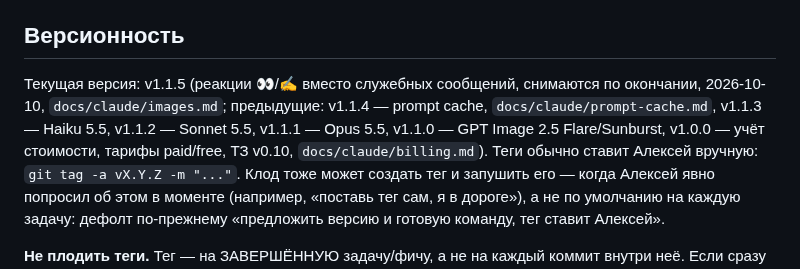
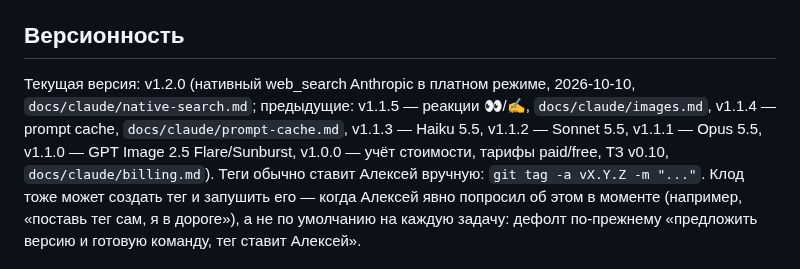
Before and after one commit to alukrr/claudushka, a Markdown page: CLAUDE.md, the part around the change. Rendered like a GitHub page.

Commit message:
docs: текущая версия v1.2.0
Co-Authored-By: Claude Sonnet 5.5 <noreply@anthropic.com>
Claude-Session: https://claude.ai/code/session_01B6jw822A1ZGx8VvpUBCbdx

```diff
--- a/CLAUDE.md
+++ b/CLAUDE.md
@@ -142,8 +142,9 @@
 `/help` показывает всем пользователям базовые команды, adminам — полный список из двух блоков (`USER_HELP` + `ADMIN_HELP` в bot.py). При добавлении новой команды обновлять оба константы.
 
 ## Версионность
-Текущая версия: v1.1.5 (реакции 👀/✍ вместо служебных сообщений, снимаются по окончании, 2026-10-10,
-`docs/claude/images.md`; предыдущие: v1.1.4 — prompt cache, `docs/claude/prompt-cache.md`, v1.1.3 — Haiku 5.5, v1.1.2 — Sonnet 5.5, v1.1.1 — Opus 5.5, v1.1.0 — GPT Image 2.5 Flare/Sunburst, v1.0.0 — учёт стоимости,
+Текущая версия: v1.2.0 (нативный web_search Anthropic в платном режиме, 2026-10-10,
+`docs/claude/native-search.md`; предыдущие: v1.1.5 — реакции 👀/✍, `docs/claude/images.md`, v1.1.4 — prompt cache,
+`docs/claude/prompt-cache.md`, v1.1.3 — Haiku 5.5, v1.1.2 — Sonnet 5.5, v1.1.1 — Opus 5.5, v1.1.0 — GPT Image 2.5 Flare/Sunburst, v1.0.0 — учёт стоимости,
 тарифы paid/free, ТЗ v0.10, `docs/claude/billing.md`). Теги обычно ставит Алексей вручную:
 `git tag -a vX.Y.Z -m "..."`. Клод тоже может создать тег и запушить его — когда Алексей
 явно попросил об этом в моменте (например, «поставь тег сам, я в дороге»), а не по
```
